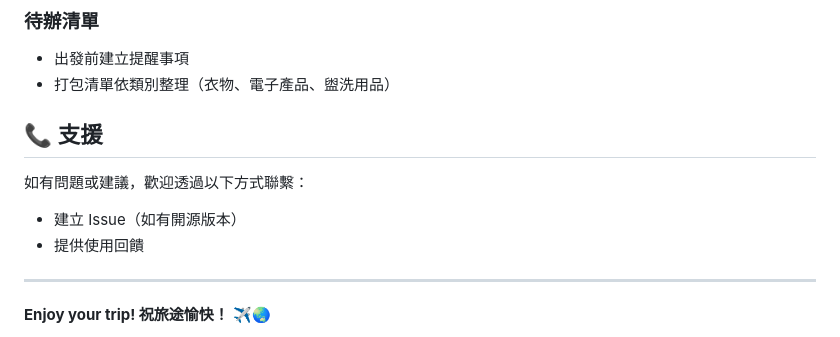
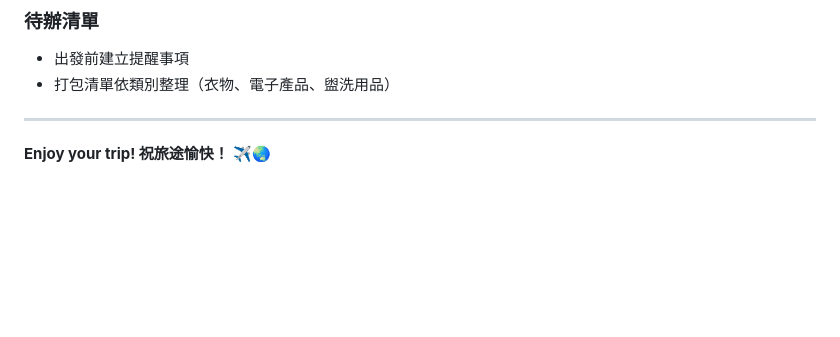
Before and after one commit to MMMKKK156/traveleau, a Markdown page: README.md, the part around the change. GitHub-like rendering; blank space fills up the shorter version.

```diff
--- a/README.md
+++ b/README.md
@@ -260,11 +260,6 @@
 - 出發前建立提醒事項
 - 打包清單依類別整理（衣物、電子產品、盥洗用品）
 
-## 📞 支援
-
-如有問題或建議，歡迎透過以下方式聯繫：
-- 建立 Issue（如有開源版本）
-- 提供使用回饋
 
 ---
 
```
